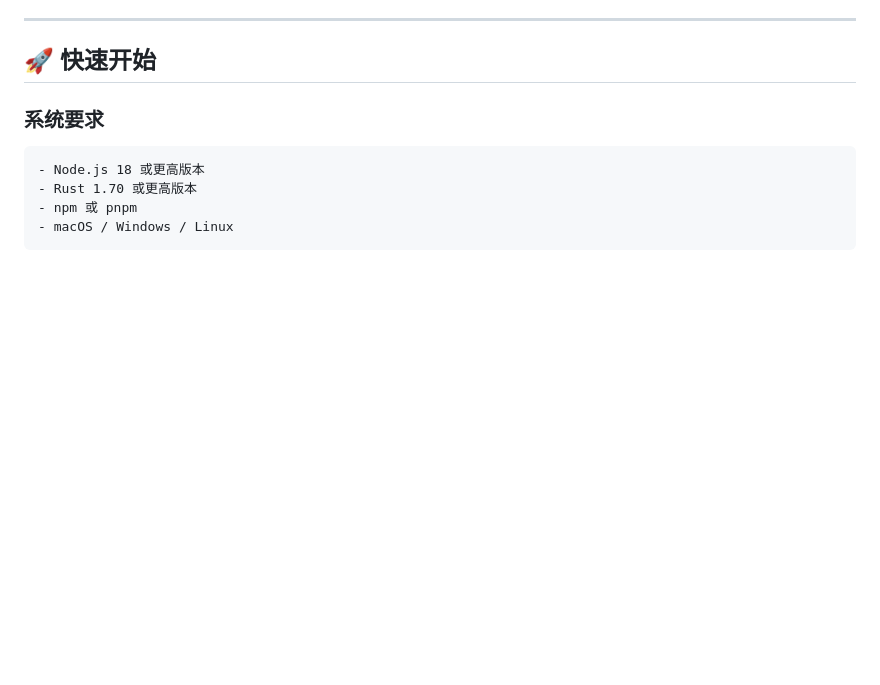
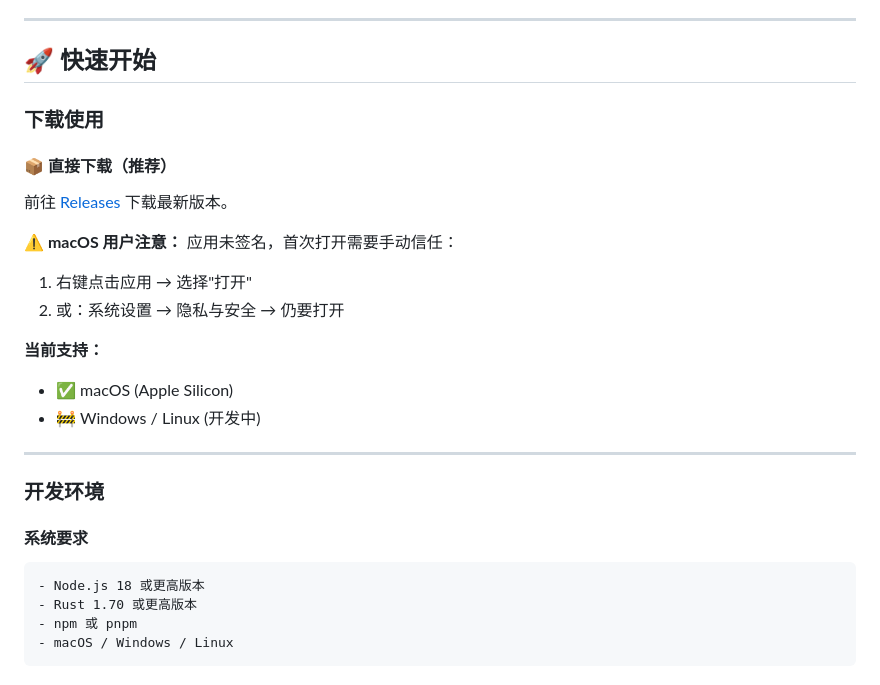
Before and after one commit to DeeWooo/InvestmentTracker, a Markdown page: readme.md, the part around one of its changes. Drawn GitHub-style; blank space fills up the shorter version.

````diff
--- a/readme.md
+++ b/readme.md
@@ -99,7 +110,25 @@ InvestmentTracker 是一个基于 **Tauri + Next.js + Rust** 构建的现代化
 
 ## 🚀 快速开始
 
-### 系统要求
+### 下载使用
+
+#### 📦 直接下载（推荐）
+前往 [Releases](https://github.com/Deewooo/InvestmentTracker/releases) 下载最新版本。
+
+**⚠️ macOS 用户注意：**
+应用未签名，首次打开需要手动信任：
+1. 右键点击应用 → 选择"打开"
+2. 或：系统设置 → 隐私与安全 → 仍要打开
+
+**当前支持：**
+- ✅ macOS (Apple Silicon)
+- 🚧 Windows / Linux (开发中)
+
+---
+
+### 开发环境
+
+#### 系统要求
 ```
 - Node.js 18 或更高版本
 - Rust 1.70 或更高版本
````
Also changed, not shown: other parts of readme.md (+32 -21 lines).
